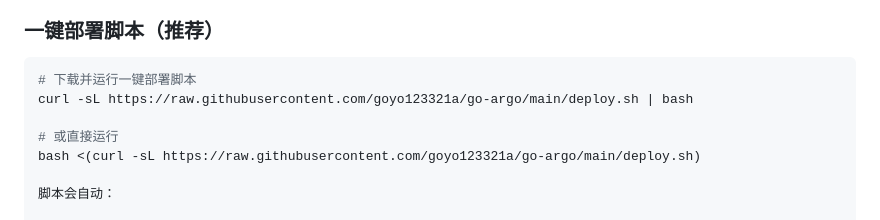
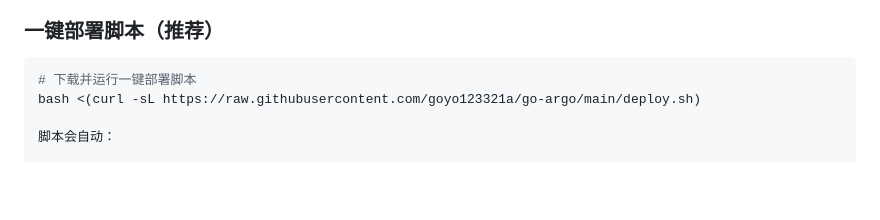
Before and after one commit to goyo123321a/go-argo, a Markdown page: README.md, the part around the change. GitHub-like rendering; blank space fills up the shorter version.

````diff
--- a/README.md
+++ b/README.md
@@ -63,9 +63,6 @@ Telegram交流反馈群组：https://t.me/eooceu
 
 ```bash
 # 下载并运行一键部署脚本
-curl -sL https://raw.githubusercontent.com/goyo123321a/go-argo/main/deploy.sh | bash
-
-# 或直接运行
 bash <(curl -sL https://raw.githubusercontent.com/goyo123321a/go-argo/main/deploy.sh)
 
 脚本会自动：
````
